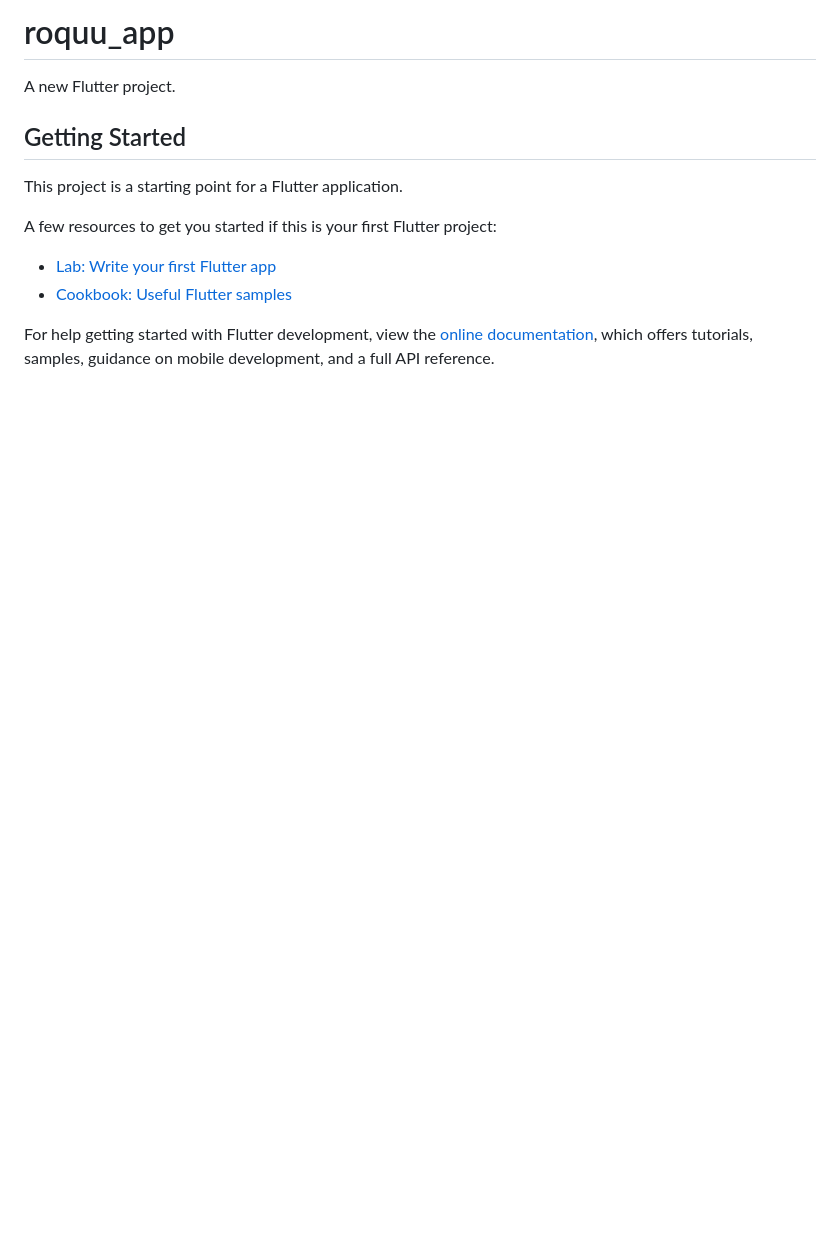
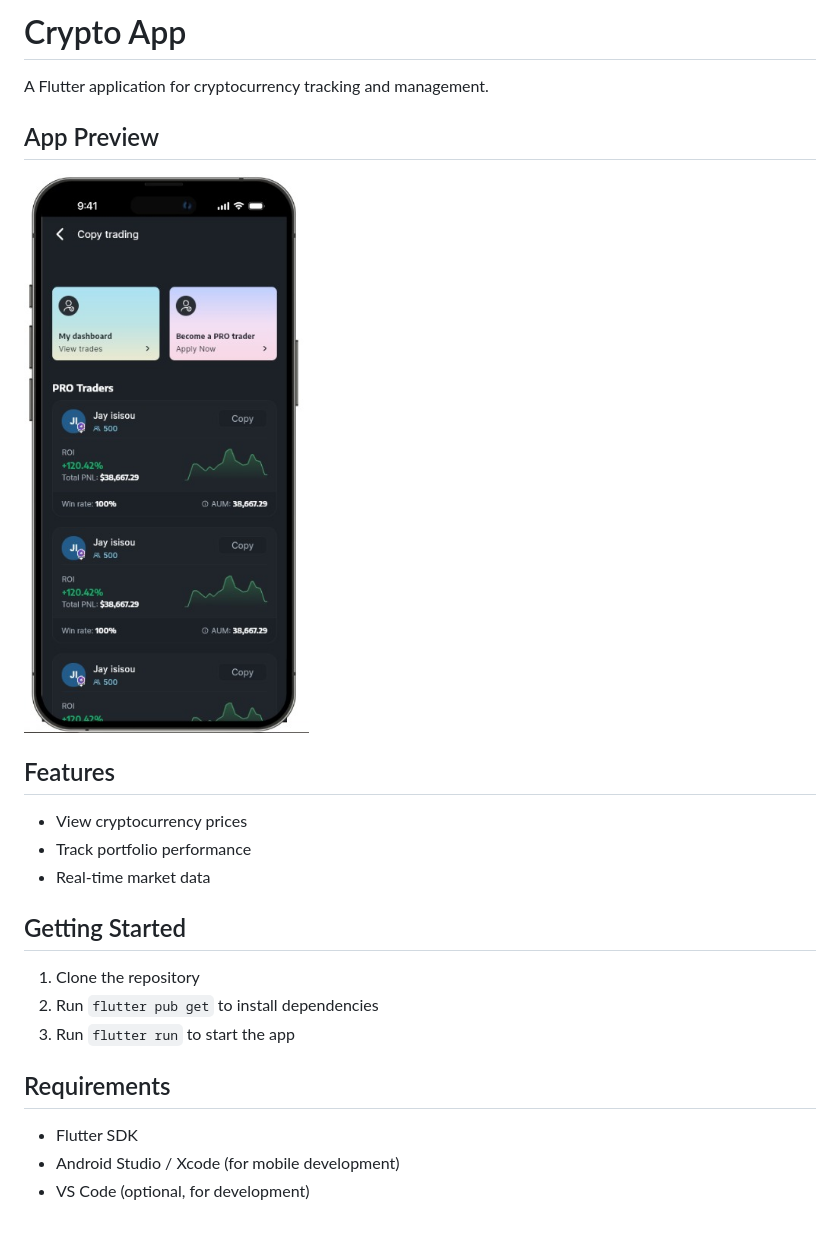
Before and after one commit to emmann-code/crypto_app, a Markdown page: README.md, the part around the change. Rendered like a GitHub page; pictures changed too: assets/images/Crypto.jpeg (added); blank space fills up the shorter version.

```diff
--- a/README.md
+++ b/README.md
@@ -1,16 +1,23 @@
-# roquu_app
+# Crypto App
 
-A new Flutter project.
+A Flutter application for cryptocurrency tracking and management.
+
+## App Preview
+
+![Crypto App Preview](assets/images/Crypto.jpeg)
+
+## Features
+- View cryptocurrency prices
+- Track portfolio performance
+- Real-time market data
 
 ## Getting Started
 
-This project is a starting point for a Flutter application.
+1. Clone the repository
+2. Run `flutter pub get` to install dependencies
+3. Run `flutter run` to start the app
 
-A few resources to get you started if this is your first Flutter project:
-
-- [Lab: Write your first Flutter app](https://docs.flutter.dev/get-started/codelab)
-- [Cookbook: Useful Flutter samples](https://docs.flutter.dev/cookbook)
-
-For help getting started with Flutter development, view the
-[online documentation](https://docs.flutter.dev/), which offers tutorials,
-samples, guidance on mobile development, and a full API reference.
+## Requirements
+- Flutter SDK
+- Android Studio / Xcode (for mobile development)
+- VS Code (optional, for development)
```
